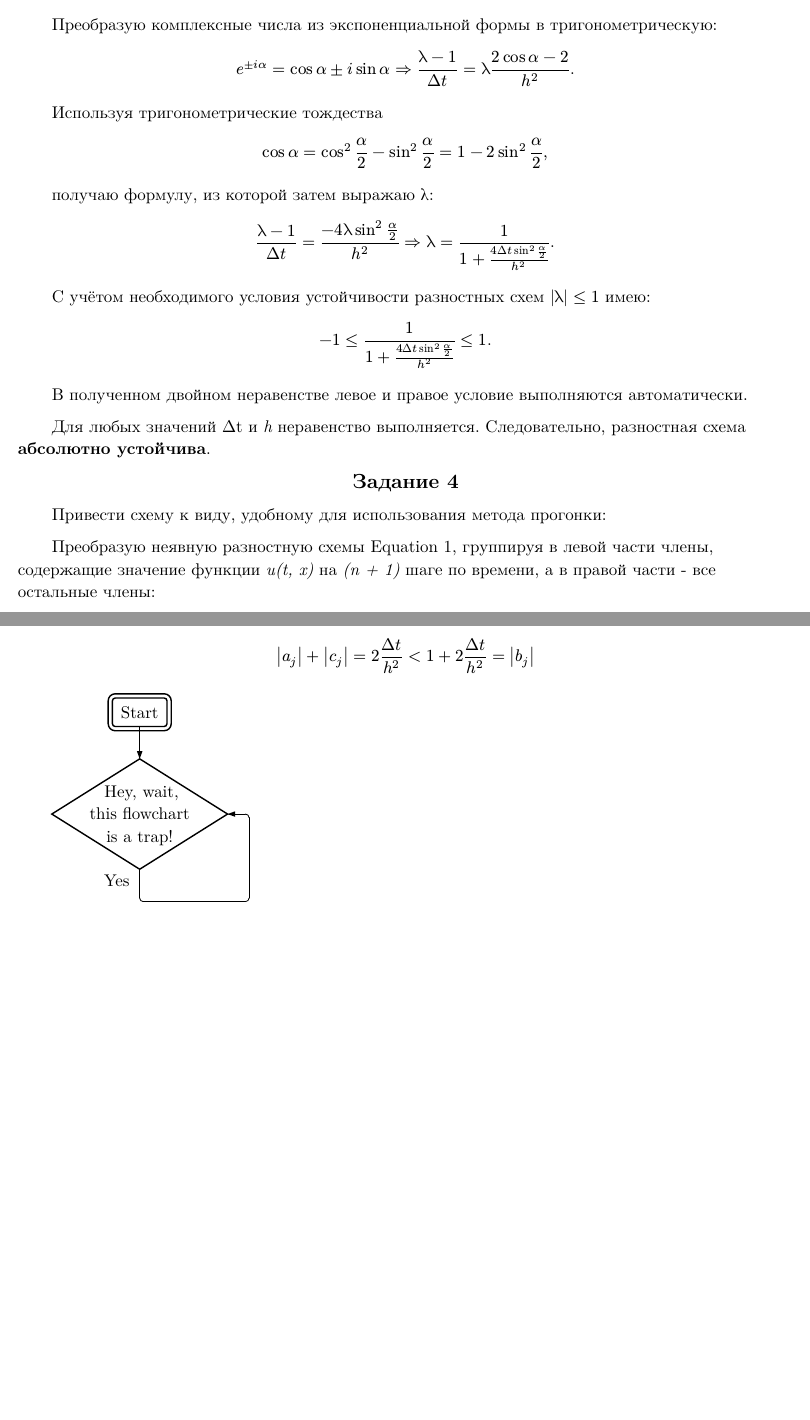
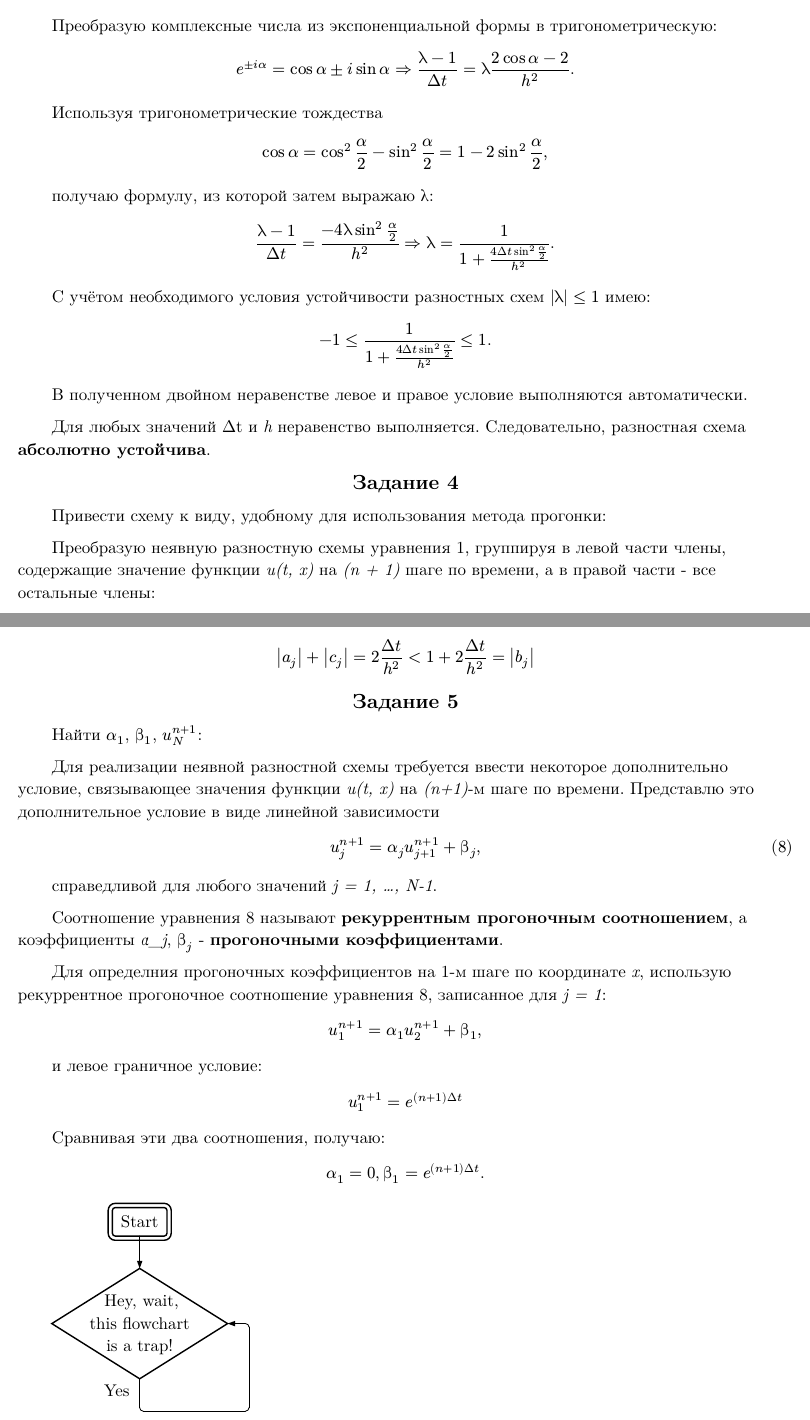
Before and after one commit to CorgiPuppy/num-methods-eq-math-phys-chem-labs, a Typst document (lab2/report/report.typ): two parts of pages 5 and 6 of 6, joined at a grey line, cut so that both start at the same text, the shorter picture padded with empty space. The pictures show the PDF file lab2/report/report.pdf that the author committed with the source.

Commit message:
feat: add the execution of the sixth task.

```diff
--- a/lab2/report/report.typ
+++ b/lab2/report/report.typ
@@ -128,7 +128,7 @@
 
 
 Записать неявную разностную схему:
-#set math.equation(numbering: "(1)")
+#set math.equation(numbering: "(1)", supplement: [уравнения])
 $ frac(u_j^(n+1)-u_j^n, #ptgk("D")t) = frac(u_(j+1)^(n+1)-2u_j^(n+1)+u_(j-1)^(n+1), h^2). $ <implicit> \
 
 В записанной разностной схеме @implicit аппроксимация второй производной функции #emph([u(t, x)]) по координате рассматривается на #emph([n+1])-м шаге по времени, т.е. относительно точки $t^(n+1)$, для которой рассматривается аппроксимация всего уравнения. Такая разностная схема называется *неявной*.
@@ -188,12 +188,12 @@ $ -1 lt.eq frac(1, 1 + frac(4 #ptgk("D") t sin^2 frac(α, 2), h^2) ) lt.eq 1. $
 Привести схему к виду, удобному для использования метода прогонки: \
 
 Преобразую неявную разностную схемы @implicit, группируя в левой части члены, содержащие значение функции #emph([u(t, x)]) на #emph([(n + 1)]) шаге по времени, а в правой части - все остальные члены:
-#set math.equation(numbering: "(1)")
+#set math.equation(numbering: "(1)", supplement: [уравнения])
 $ - frac(#ptgk("D") t, h^2)) u_(j+1)^(n+1) + (1+2 frac(#ptgk("D") t, h^2)) u_j^(n+1) - frac(#ptgk("D") t, h^2) u_(j-1)^(n+1) = u_j^n. $ <convinient>
 Введу следующие обозначения:
 $ a_j = - frac(#ptgk("D") t, h^2));  b_j = (1+2 frac(#ptgk("D") t, h^2));  c_j = - frac(#ptgk("D") t, h^2);  #ptgk("ks")_j^n u_j^n. $ <indicates>
 С учётом обозначений @indicates равенство @convinient будет иметь вид:
-#set math.equation(numbering: none)
+#set math.equation(numbering: none, supplement: [уравнения])
 $ a_j u_(j+1)^(n+1) + b_j u_j^(n+1) + c_j u_(j-1)^(n+1) = #ptgk("ks")_j^n $
 Данное преобразование называется #emph([преобразованием неявной разностной схемы к виду, удобному для использования метода прогонки]).
 
@@ -209,6 +209,34 @@ $ abs(a_j) + abs(c_j) < abs(b_j) $
 Легко видеть, что для разностной схемы достаточное условие сходимости прогонки выполняется:
 $ abs(a_j) + abs(c_j) = 2 frac(#ptgk("D") t, h^2) < 1 + 2 frac(#ptgk("D") t, h^2) = abs(b_j) $
 
+#align(center, block[
+	== Задание 6
+])
+
+
+Найти $α_1$, $#ptgk("b")_1$, $u_N^(n+1)$: \
+
+Для реализации неявной разностной схемы требуется ввести некоторое дополнительно условие, связывающее значения функции #emph([u(t, x)]) на #emph([(n+1)])-м шаге по времени. Представлю это дополнительное условие в виде линейной зависимости
+#set math.equation(numbering: "(1)", supplement: [уравнения])
+$ u_j^(n+1) = α_j u_(j+1)^(n+1) + #ptgk("b")_j, $ <recurrent>
+справедливой для любого значений #emph([j = 1, ..., N-1]). \
+
+Соотношение @recurrent называют *рекуррентным прогоночным соотношением*, а коэффициенты #emph([α_j]), $#ptgk("b")_j$ - *прогоночными коэффициентами*. \
+
+Для определния прогоночных коэффициентов на 1-м шаге по координате #emph([x]), использую рекуррентное прогоночное соотношение @recurrent, записанное для #emph([j = 1]):
+#set math.equation(numbering: none)
+$ u_1^(n+1) = α_1 u_2^(n+1) + #ptgk("b")_1, $
+и левое граничное условие:
+$ u_1^(n+1) = e^((n+1) #ptgk("D") t) $
+Сравнивая эти два соотношения, получаю:
+$ α_1 = 0, #ptgk("b")_1 = e^((n+1) #ptgk("D") t). $
+
+#align(center, block[
+	== Задание 7
+])
+
+
+
 #diagram(
 	node-stroke: 1pt,
 	node((0,0), [Start], corner-radius: 2pt, extrude: (0, 3)),
```
Also changed, not shown: lab2/report/report.pdf, lab2/report/report.typ (6 more changed lines).
